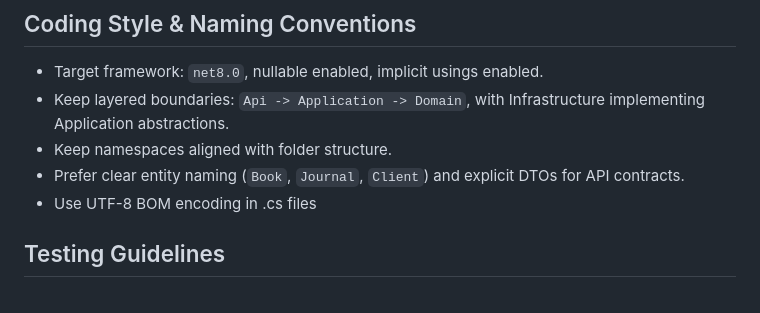
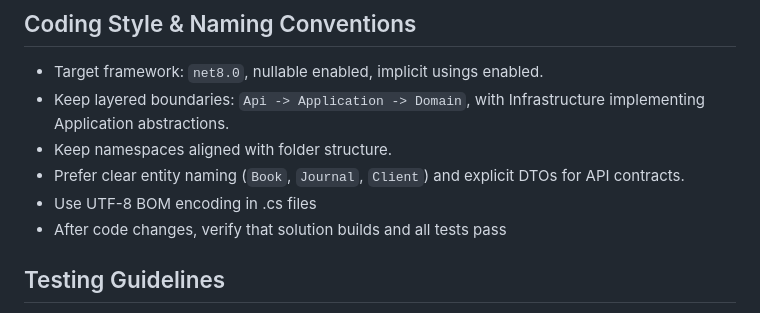
Before and after one commit to markul/demo-library-service, a Markdown page: AGENTS.md, the part around the change. Rendered like a GitHub page.

```diff
--- a/AGENTS.md
+++ b/AGENTS.md
@@ -46,6 +46,8 @@
 - Keep namespaces aligned with folder structure.
 - Prefer clear entity naming (`Book`, `Journal`, `Client`) and explicit DTOs for API contracts.
 - Use UTF-8 BOM encoding in .cs files
+- After code changes, verify that solution builds and all tests pass
+
 
 ## Testing Guidelines
 - Add unit/integration tests under `app/test` when expanding behavior.
```
